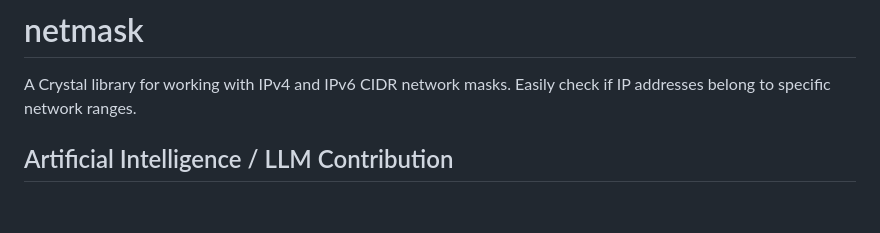
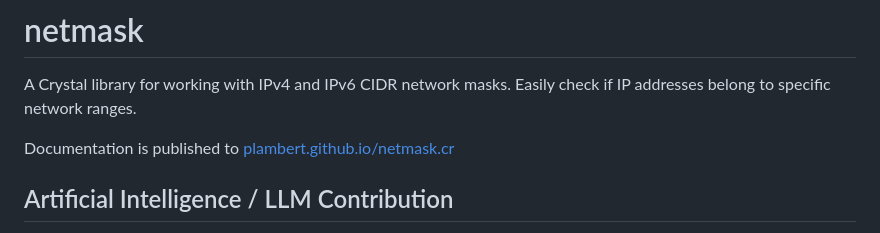
Before and after one commit to plambert/netmask.cr, a Markdown page: README.md, the part around the change. GitHub-like rendering; blank space fills up the shorter version.

Commit message:
Added link to API documentation

```diff
--- a/README.md
+++ b/README.md
@@ -1,6 +1,8 @@
 # netmask
 
 A Crystal library for working with IPv4 and IPv6 CIDR network masks. Easily check if IP addresses belong to specific network ranges.
+
+Documentation is published to [plambert.github.io/netmask.cr](https://plambert.github.io/netmask.cr/)
 
 ## Artificial Intelligence / LLM Contribution
 
```
